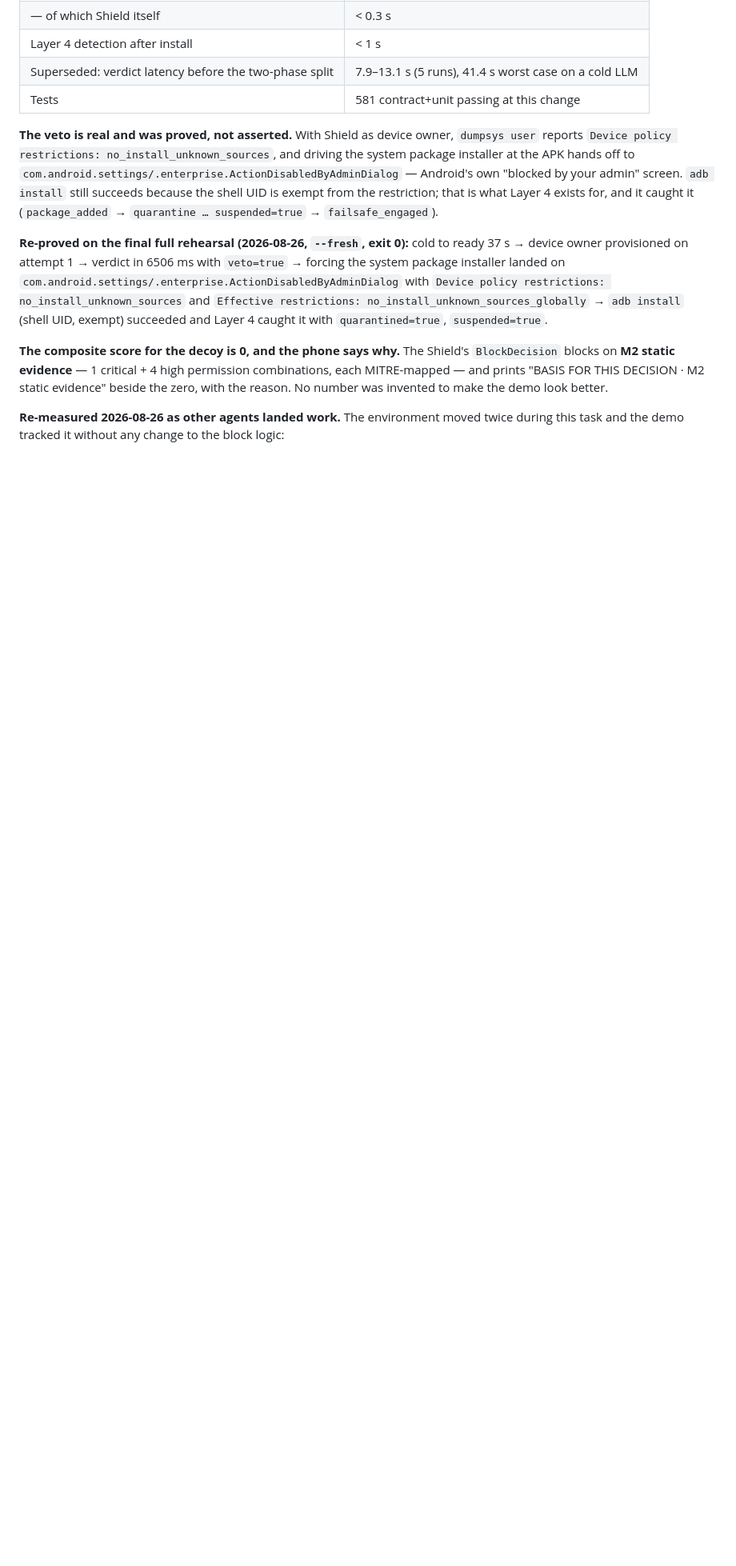
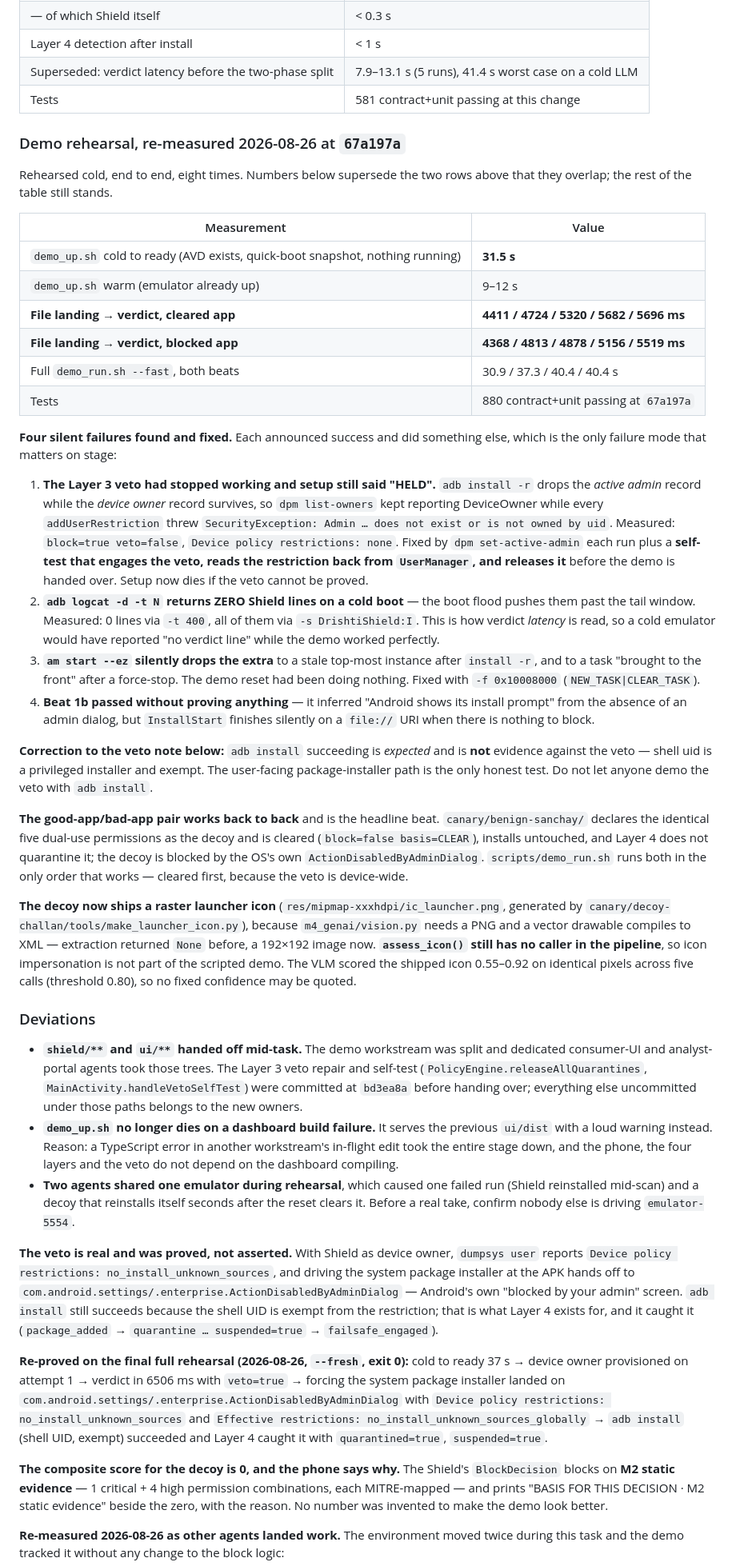
Before and after one commit to Soni-Shivam/C-S-cool-stuff, a Markdown page: STATUS.md, the part around one of its changes. Shown at 80% size. Rendered like a GitHub page; blank space fills up the shorter version.

```diff
--- a/STATUS.md
+++ b/STATUS.md
@@ -534,6 +548,77 @@ The single most-demoed artefact: an Android emulator on the demo laptop running
 | Layer 4 detection after install | < 1 s |
 | Superseded: verdict latency before the two-phase split | 7.9–13.1 s (5 runs), 41.4 s worst case on a cold LLM |
 | Tests | 581 contract+unit passing at this change |
+
+### Demo rehearsal, re-measured 2026-08-26 at `67a197a`
+
+Rehearsed cold, end to end, eight times. Numbers below supersede the two rows above
+that they overlap; the rest of the table still stands.
+
+| Measurement | Value |
+|---|---|
+| `demo_up.sh` cold to ready (AVD exists, quick-boot snapshot, nothing running) | **31.5 s** |
+| `demo_up.sh` warm (emulator already up) | 9–12 s |
+| **File landing → verdict, cleared app** | **4411 / 4724 / 5320 / 5682 / 5696 ms** |
+| **File landing → verdict, blocked app** | **4368 / 4813 / 4878 / 5156 / 5519 ms** |
+| Full `demo_run.sh --fast`, both beats | 30.9 / 37.3 / 40.4 / 40.4 s |
+| Tests | 880 contract+unit passing at `67a197a` |
+
+**Four silent failures found and fixed.** Each announced success and did something
+else, which is the only failure mode that matters on stage:
+
+1. **The Layer 3 veto had stopped working and setup still said "HELD".** `adb install
+   -r` drops the *active admin* record while the *device owner* record survives, so
+   `dpm list-owners` kept reporting DeviceOwner while every `addUserRestriction` threw
+   `SecurityException: Admin … does not exist or is not owned by uid`. Measured:
+   `block=true veto=false`, `Device policy restrictions: none`. Fixed by
+   `dpm set-active-admin` each run plus a **self-test that engages the veto, reads the
+   restriction back from `UserManager`, and releases it** before the demo is handed
+   over. Setup now dies if the veto cannot be proved.
+2. **`adb logcat -d -t N` returns ZERO Shield lines on a cold boot** — the boot flood
+   pushes them past the tail window. Measured: 0 lines via `-t 400`, all of them via
+   `-s DrishtiShield:I`. This is how verdict *latency* is read, so a cold emulator
+   would have reported "no verdict line" while the demo worked perfectly.
+3. **`am start --ez` silently drops the extra** to a stale top-most instance after
+   `install -r`, and to a task "brought to the front" after a force-stop. The demo
+   reset had been doing nothing. Fixed with `-f 0x10008000` (`NEW_TASK|CLEAR_TASK`).
+4. **Beat 1b passed without proving anything** — it inferred "Android shows its
+   install prompt" from the absence of an admin dialog, but `InstallStart` finishes
+   silently on a `file://` URI when there is nothing to block.
+
+**Correction to the veto note below:** `adb install` succeeding is *expected* and is
+**not** evidence against the veto — shell uid is a privileged installer and exempt.
+The user-facing package-installer path is the only honest test. Do not let anyone
+demo the veto with `adb install`.
+
+**The good-app/bad-app pair works back to back** and is the headline beat.
+`canary/benign-sanchay/` declares the identical five dual-use permissions as the decoy
+and is cleared (`block=false basis=CLEAR`), installs untouched, and Layer 4 does not
+quarantine it; the decoy is blocked by the OS's own
+`ActionDisabledByAdminDialog`. `scripts/demo_run.sh` runs both in the only order that
+works — cleared first, because the veto is device-wide.
+
+**The decoy now ships a raster launcher icon** (`res/mipmap-xxxhdpi/ic_launcher.png`,
+generated by `canary/decoy-challan/tools/make_launcher_icon.py`), because
+`m4_genai/vision.py` needs a PNG and a vector drawable compiles to XML — extraction
+returned `None` before, a 192×192 image now. **`assess_icon()` still has no caller in
+the pipeline**, so icon impersonation is not part of the scripted demo. The VLM scored
+the shipped icon 0.55–0.92 on identical pixels across five calls (threshold 0.80), so
+no fixed confidence may be quoted.
+
+### Deviations
+
+- **`shield/**` and `ui/**` handed off mid-task.** The demo workstream was split and
+  dedicated consumer-UI and analyst-portal agents took those trees. The Layer 3 veto
+  repair and self-test (`PolicyEngine.releaseAllQuarantines`,
+  `MainActivity.handleVetoSelfTest`) were committed at `bd3ea8a` before handing over;
+  everything else uncommitted under those paths belongs to the new owners.
+- **`demo_up.sh` no longer dies on a dashboard build failure.** It serves the previous
+  `ui/dist` with a loud warning instead. Reason: a TypeScript error in another
+  workstream's in-flight edit took the entire stage down, and the phone, the four
+  layers and the veto do not depend on the dashboard compiling.
+- **Two agents shared one emulator during rehearsal**, which caused one failed run
+  (Shield reinstalled mid-scan) and a decoy that reinstalls itself seconds after the
+  reset clears it. Before a real take, confirm nobody else is driving `emulator-5554`.
 
 **The veto is real and was proved, not asserted.** With Shield as device owner,
 `dumpsys user` reports `Device policy restrictions: no_install_unknown_sources`, and
```
Also changed, not shown: other parts of STATUS.md (+22 -8 lines).
